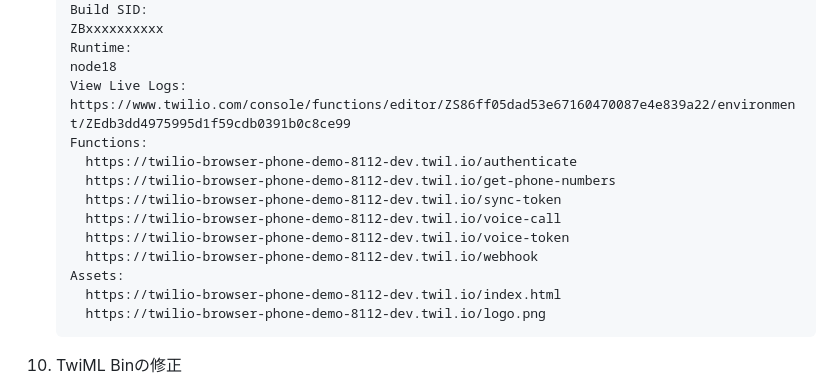
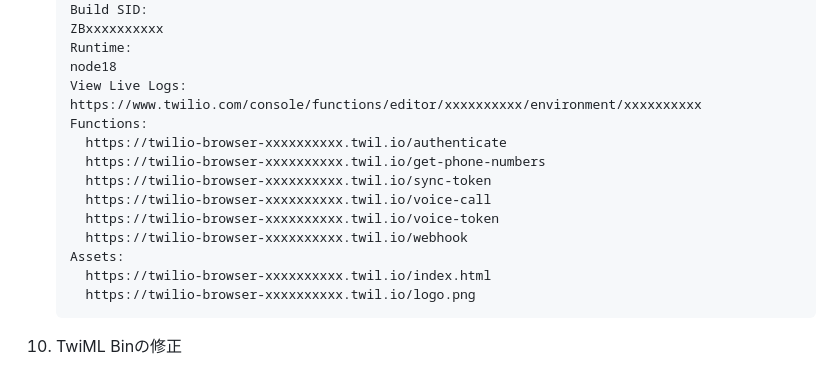
Before and after one commit to MitsuharuNakamura/twilio-browser-phone-demo, a Markdown page: README.md, the part around the change. GitHub-like rendering.

````diff
--- a/README.md
+++ b/README.md
@@ -131,17 +131,17 @@ Twilio-Browser-Phone-Demo
     Runtime:
     node18
     View Live Logs:
-    https://www.twilio.com/console/functions/editor/ZS86ff05dad53e67160470087e4e839a22/environment/ZEdb3dd4975995d1f59cdb0391b0c8ce99
+    https://www.twilio.com/console/functions/editor/xxxxxxxxxx/environment/xxxxxxxxxx
     Functions:
-      https://twilio-browser-phone-demo-8112-dev.twil.io/authenticate
-      https://twilio-browser-phone-demo-8112-dev.twil.io/get-phone-numbers
-      https://twilio-browser-phone-demo-8112-dev.twil.io/sync-token
-      https://twilio-browser-phone-demo-8112-dev.twil.io/voice-call
-      https://twilio-browser-phone-demo-8112-dev.twil.io/voice-token
-      https://twilio-browser-phone-demo-8112-dev.twil.io/webhook
+      https://twilio-browser-xxxxxxxxxx.twil.io/authenticate
+      https://twilio-browser-xxxxxxxxxx.twil.io/get-phone-numbers
+      https://twilio-browser-xxxxxxxxxx.twil.io/sync-token
+      https://twilio-browser-xxxxxxxxxx.twil.io/voice-call
+      https://twilio-browser-xxxxxxxxxx.twil.io/voice-token
+      https://twilio-browser-xxxxxxxxxx.twil.io/webhook
     Assets:
-      https://twilio-browser-phone-demo-8112-dev.twil.io/index.html
-      https://twilio-browser-phone-demo-8112-dev.twil.io/logo.png
+      https://twilio-browser-xxxxxxxxxx.twil.io/index.html
+      https://twilio-browser-xxxxxxxxxx.twil.io/logo.png
     ```
 
 10. TwiML Binの修正
````
